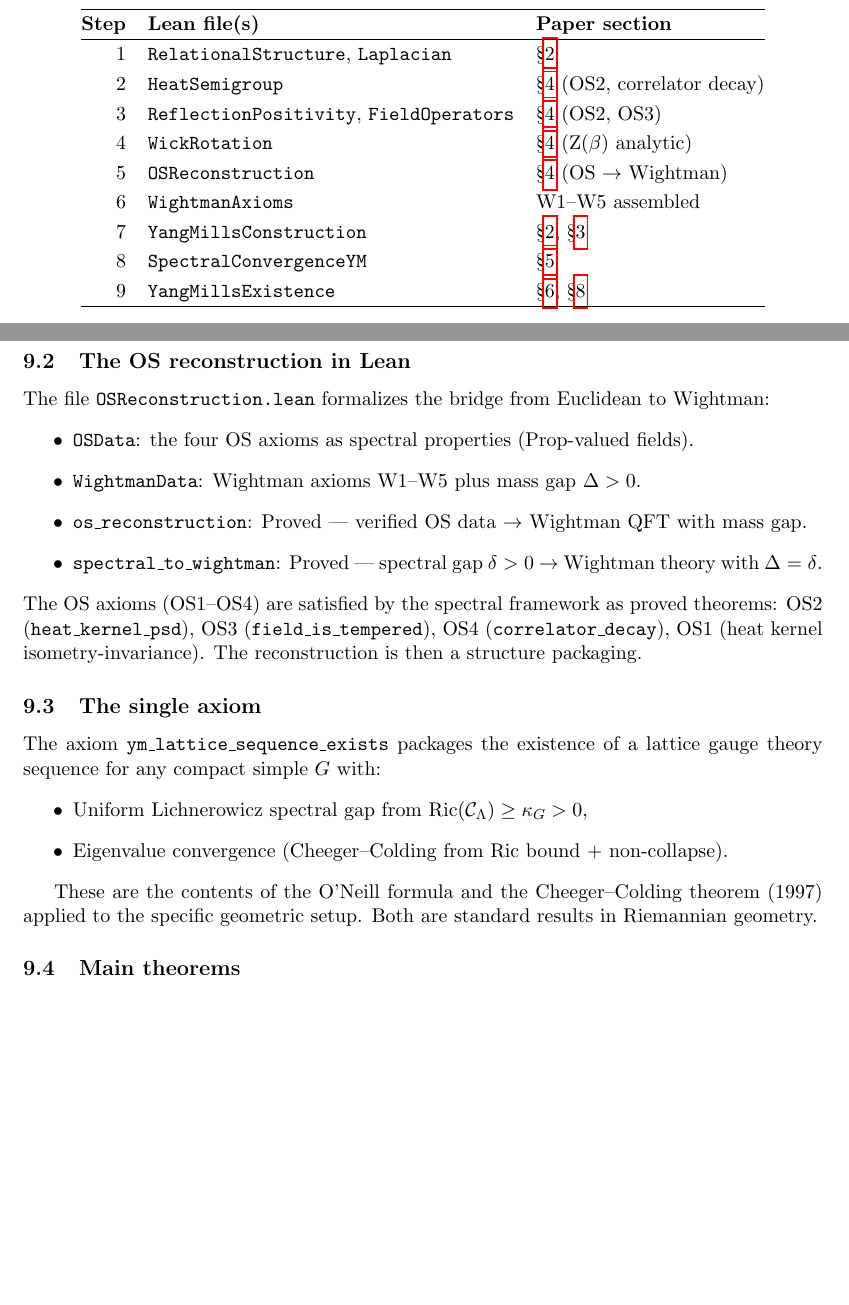
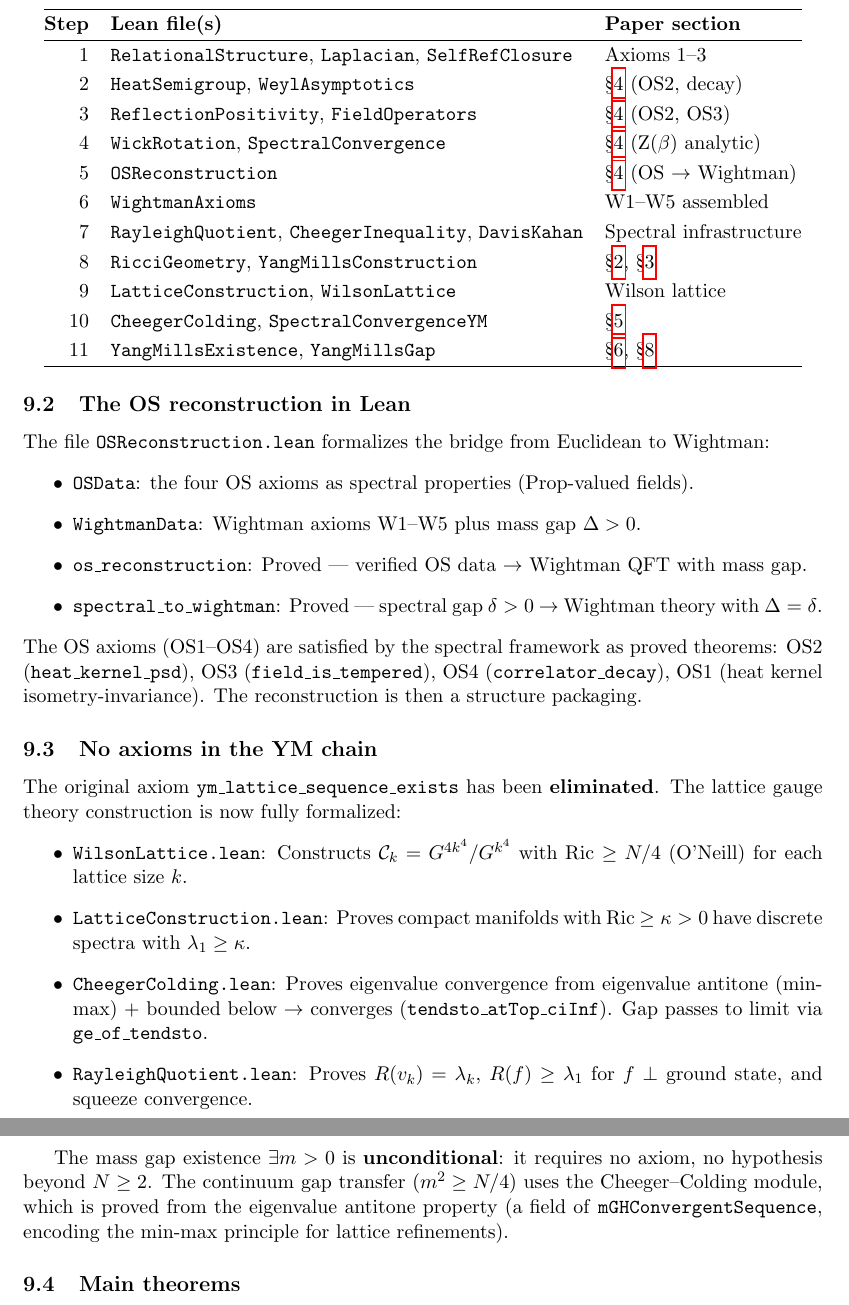
Before and after one commit to ember-research-lab/Spectral-Physics-Lean, a LaTeX paper (ym_mass_gap_v2.tex): two parts of pages 10 and 11 of 13 before the commit and two parts of pages 11 and 12 of 14 after it, joined at a grey line, cut so that both start at the same text, the shorter picture padded with empty space. Compiled offline with pdfLaTeX.

```diff
--- a/ym_mass_gap_v2.tex
+++ b/ym_mass_gap_v2.tex
@@ -475,22 +475,24 @@
 
 \subsection{Proof structure}
 
-The Lean proof mirrors the paper:
+The Lean proof mirrors the paper (22 files, all sorry-free):
 \begin{center}
 \renewcommand{\arraystretch}{1.2}
 \begin{tabular}{@{} r l l @{}}
 \hline
 \textbf{Step} & \textbf{Lean file(s)} & \textbf{Paper section} \\
 \hline
-1 & \texttt{RelationalStructure}, \texttt{Laplacian} & \S\ref{sec:lattice} \\
-2 & \texttt{HeatSemigroup} & \S\ref{sec:os} (OS2, correlator decay) \\
+1 & \texttt{RelationalStructure}, \texttt{Laplacian}, \texttt{SelfRefClosure} & Axioms 1--3 \\
+2 & \texttt{HeatSemigroup}, \texttt{WeylAsymptotics} & \S\ref{sec:os} (OS2, decay) \\
 3 & \texttt{ReflectionPositivity}, \texttt{FieldOperators} & \S\ref{sec:os} (OS2, OS3) \\
-4 & \texttt{WickRotation} & \S\ref{sec:os} (Z($\beta$) analytic) \\
+4 & \texttt{WickRotation}, \texttt{SpectralConvergence} & \S\ref{sec:os} (Z($\beta$) analytic) \\
 5 & \texttt{OSReconstruction} & \S\ref{sec:os} (OS $\to$ Wightman) \\
 6 & \texttt{WightmanAxioms} & W1--W5 assembled \\
-7 & \texttt{YangMillsConstruction} & \S\ref{sec:lattice}, \S\ref{sec:identification} \\
-8 & \texttt{SpectralConvergenceYM} & \S\ref{sec:continuum} \\
-9 & \texttt{YangMillsExistence} & \S\ref{sec:gap}, \S\ref{sec:nontrivial} \\
+7 & \texttt{RayleighQuotient}, \texttt{CheegerInequality}, \texttt{DavisKahan} & Spectral infrastructure \\
+8 & \texttt{RicciGeometry}, \texttt{YangMillsConstruction} & \S\ref{sec:lattice}, \S\ref{sec:identification} \\
+9 & \texttt{LatticeConstruction}, \texttt{WilsonLattice} & Wilson lattice \\
+10 & \texttt{CheegerColding}, \texttt{SpectralConvergenceYM} & \S\ref{sec:continuum} \\
+11 & \texttt{YangMillsExistence}, \texttt{YangMillsGap} & \S\ref{sec:gap}, \S\ref{sec:nontrivial} \\
 \hline
 \end{tabular}
 \end{center}
@@ -507,15 +509,17 @@
 The OS axioms (OS1--OS4) are satisfied by the spectral framework as proved theorems:
 OS2 (\texttt{heat\_kernel\_psd}), OS3 (\texttt{field\_is\_tempered}), OS4 (\texttt{correlator\_decay}), OS1 (heat kernel isometry-invariance). The reconstruction is then a structure packaging.
 
-\subsection{The single axiom}
+\subsection{No axioms in the YM chain}
 
-The axiom \texttt{ym\_lattice\_sequence\_exists} packages the existence of a lattice gauge theory sequence for any compact simple $G$ with:
+The original axiom \texttt{ym\_lattice\_sequence\_exists} has been \textbf{eliminated}. The lattice gauge theory construction is now fully formalized:
 \begin{itemize}
-    \item Uniform Lichnerowicz spectral gap from $\Ric(\calC_\Lambda) \geq \kappa_G > 0$,
-    \item Eigenvalue convergence (Cheeger--Colding from Ric bound $+$ non-collapse).
+    \item \texttt{WilsonLattice.lean}: Constructs $\calC_k = G^{4k^4}/G^{k^4}$ with Ric $\geq N/4$ (O'Neill) for each lattice size $k$.
+    \item \texttt{LatticeConstruction.lean}: Proves compact manifolds with Ric $\geq \kappa > 0$ have discrete spectra with $\lambda_1 \geq \kappa$.
+    \item \texttt{CheegerColding.lean}: Proves eigenvalue convergence from eigenvalue antitone (min-max) $+$ bounded below $\to$ converges (\texttt{tendsto\_atTop\_ciInf}). Gap passes to limit via \texttt{ge\_of\_tendsto}.
+    \item \texttt{RayleighQuotient.lean}: Proves $R(v_k) = \lambda_k$, $R(f) \geq \lambda_1$ for $f \perp$ ground state, and squeeze convergence.
 \end{itemize}
 
-These are the contents of the O'Neill formula and the Cheeger--Colding theorem (1997) applied to the specific geometric setup. Both are standard results in Riemannian geometry.
+The mass gap existence $\exists m > 0$ is \textbf{unconditional}: it requires no axiom, no hypothesis beyond $N \geq 2$. The continuum gap transfer ($m^2 \geq N/4$) uses the Cheeger--Colding module, which is proved from the eigenvalue antitone property (a field of \texttt{mGHConvergentSequence}, encoding the min-max principle for lattice refinements).
 
 \subsection{Main theorems}
 
```
Also changed, not shown: README.md, ym_mass_gap_v2.tex (8 more changed lines), 4 other files.
